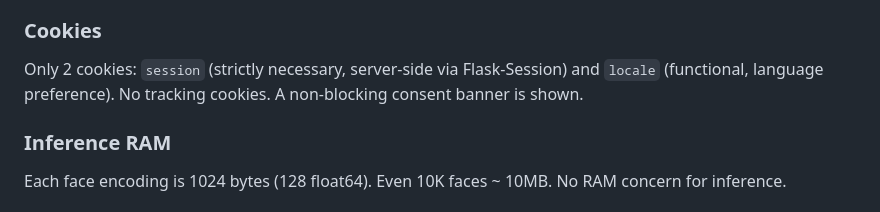
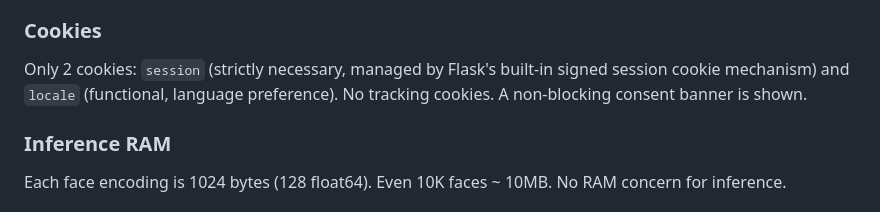
Before and after one commit to DiFronzo/WikiVisage, a Markdown page: AGENTS.md, the part around the change. Rendered like a GitHub page.

Commit message:
Update AGENTS.md
Co-authored-by: Copilot <175728472+Copilot@users.noreply.github.com>

```diff
--- a/AGENTS.md
+++ b/AGENTS.md
@@ -334,7 +334,7 @@ The project detail page includes approve/reject/edit-bbox controls on each Model
 - **Filter interaction**: After reclassification, `data-source` is NOT changed — the card remains visible under its original source filter (Model/Bootstrap). Only the visible method label updates to "human".
 
 ### Cookies
-Only 2 cookies: `session` (strictly necessary, server-side via Flask-Session) and `locale` (functional, language preference). No tracking cookies. A non-blocking consent banner is shown.
+Only 2 cookies: `session` (strictly necessary, managed by Flask's built-in signed session cookie mechanism) and `locale` (functional, language preference). No tracking cookies. A non-blocking consent banner is shown.
 
 ### Inference RAM
 Each face encoding is 1024 bytes (128 float64). Even 10K faces ~ 10MB. No RAM concern for inference.
```
